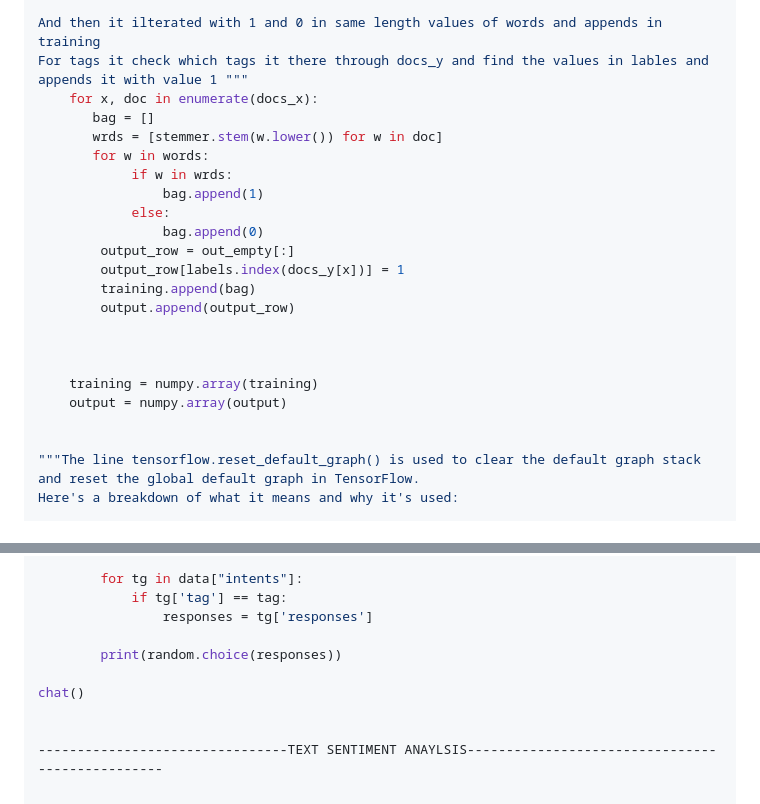
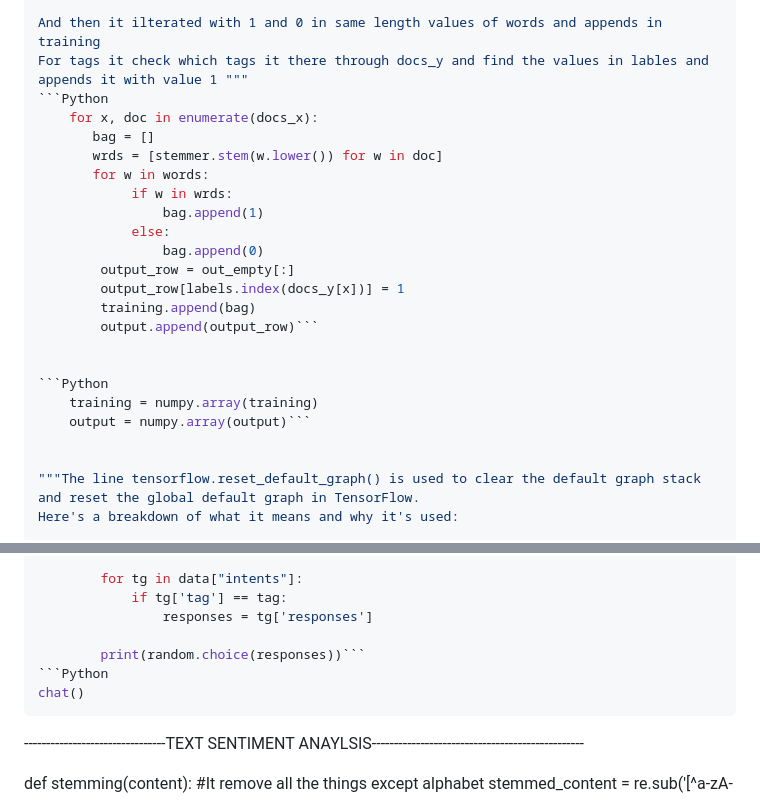
Before and after one commit to amaanatiqur12/Chatbot-Nural-Network, a Markdown page: README.md, 2 parts joined by grey strips. GitHub-like rendering.

````diff
--- a/README.md
+++ b/README.md
@@ -99,6 +106,7 @@ each value of words to each sub arrays of docs_x.
 
 And then it ilterated with 1 and 0 in same length values of words and appends in training
 For tags it check which tags it there through docs_y and find the values in lables and appends it with value 1 """
+```Python
     for x, doc in enumerate(docs_x):
        bag = []
        wrds = [stemmer.stem(w.lower()) for w in doc]
@@ -110,12 +118,12 @@ For tags it check which tags it there through docs_y and find the values in labl
         output_row = out_empty[:]
         output_row[labels.index(docs_y[x])] = 1
         training.append(bag)
-        output.append(output_row)
+        output.append(output_row)```
 
 
-
+```Python
     training = numpy.array(training)
-    output = numpy.array(output)
+    output = numpy.array(output)```
 
 
 """The line tensorflow.reset_default_graph() is used to clear the default graph stack and reset the global default graph in TensorFlow.
@@ -213,10 +231,10 @@ def chat():
             if tg['tag'] == tag:
                 responses = tg['responses']
 
-        print(random.choice(responses))
-
+        print(random.choice(responses))```
+```Python
 chat()
-
+```
 
 --------------------------------TEXT SENTIMENT ANAYLSIS------------------------------------------------
 
````
Also changed, not shown: other parts of README.md (+37 -20 lines).
